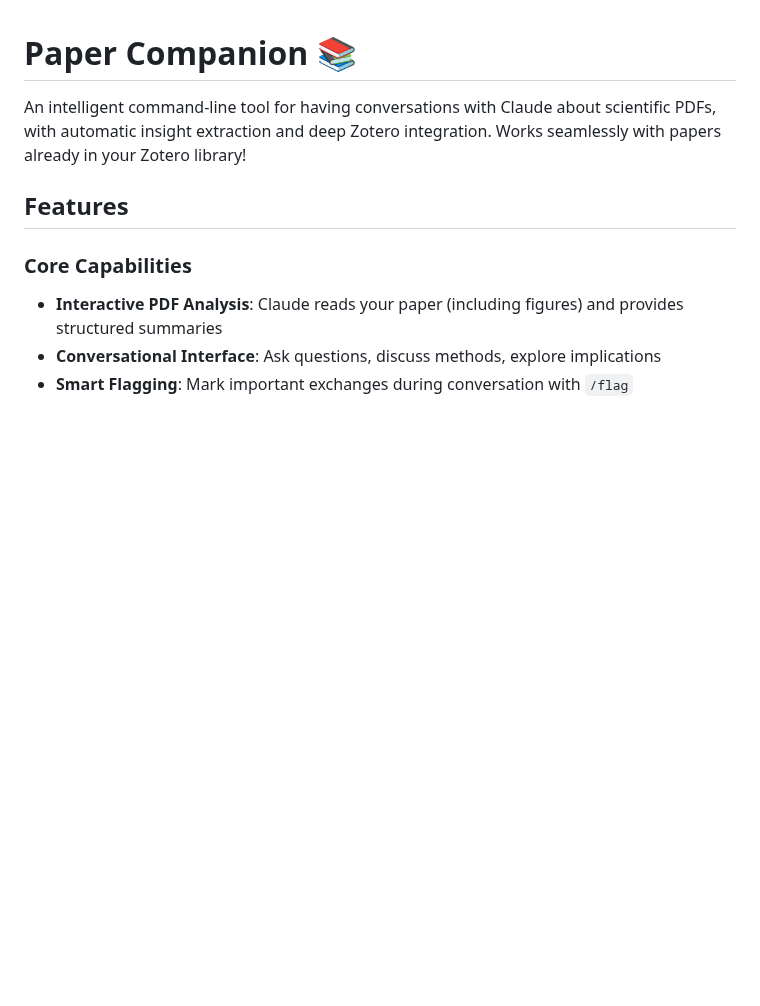
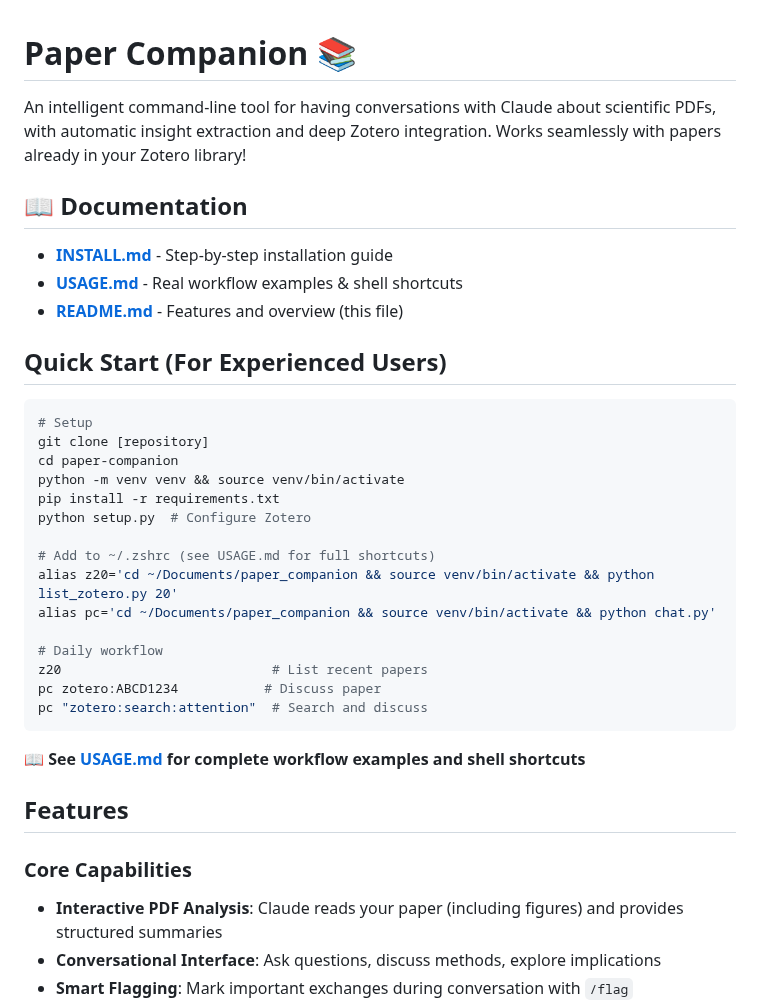
Before and after one commit to bwaxse/claude-paper-companion, a Markdown page: README.md, the part around the change. Drawn GitHub-style; blank space fills up the shorter version.

Commit message:
Enhance README with quick start and documentation
Added quick start guide and documentation links to README.

````diff
--- a/README.md
+++ b/README.md
@@ -1,6 +1,34 @@
 # Paper Companion 📚
 
 An intelligent command-line tool for having conversations with Claude about scientific PDFs, with automatic insight extraction and deep Zotero integration. Works seamlessly with papers already in your Zotero library!
+
+## 📖 Documentation
+
+- **[INSTALL.md](INSTALL.md)** - Step-by-step installation guide
+- **[USAGE.md](USAGE.md)** - Real workflow examples & shell shortcuts
+- **[README.md](#features)** - Features and overview (this file)
+
+## Quick Start (For Experienced Users)
+
+```bash
+# Setup
+git clone [repository]
+cd paper-companion
+python -m venv venv && source venv/bin/activate
+pip install -r requirements.txt
+python setup.py  # Configure Zotero
+
+# Add to ~/.zshrc (see USAGE.md for full shortcuts)
+alias z20='cd ~/Documents/paper_companion && source venv/bin/activate && python list_zotero.py 20'
+alias pc='cd ~/Documents/paper_companion && source venv/bin/activate && python chat.py'
+
+# Daily workflow
+z20                           # List recent papers
+pc zotero:ABCD1234           # Discuss paper
+pc "zotero:search:attention"  # Search and discuss
+```
+
+**📖 See [USAGE.md](USAGE.md) for complete workflow examples and shell shortcuts**
 
 ## Features
 
````
